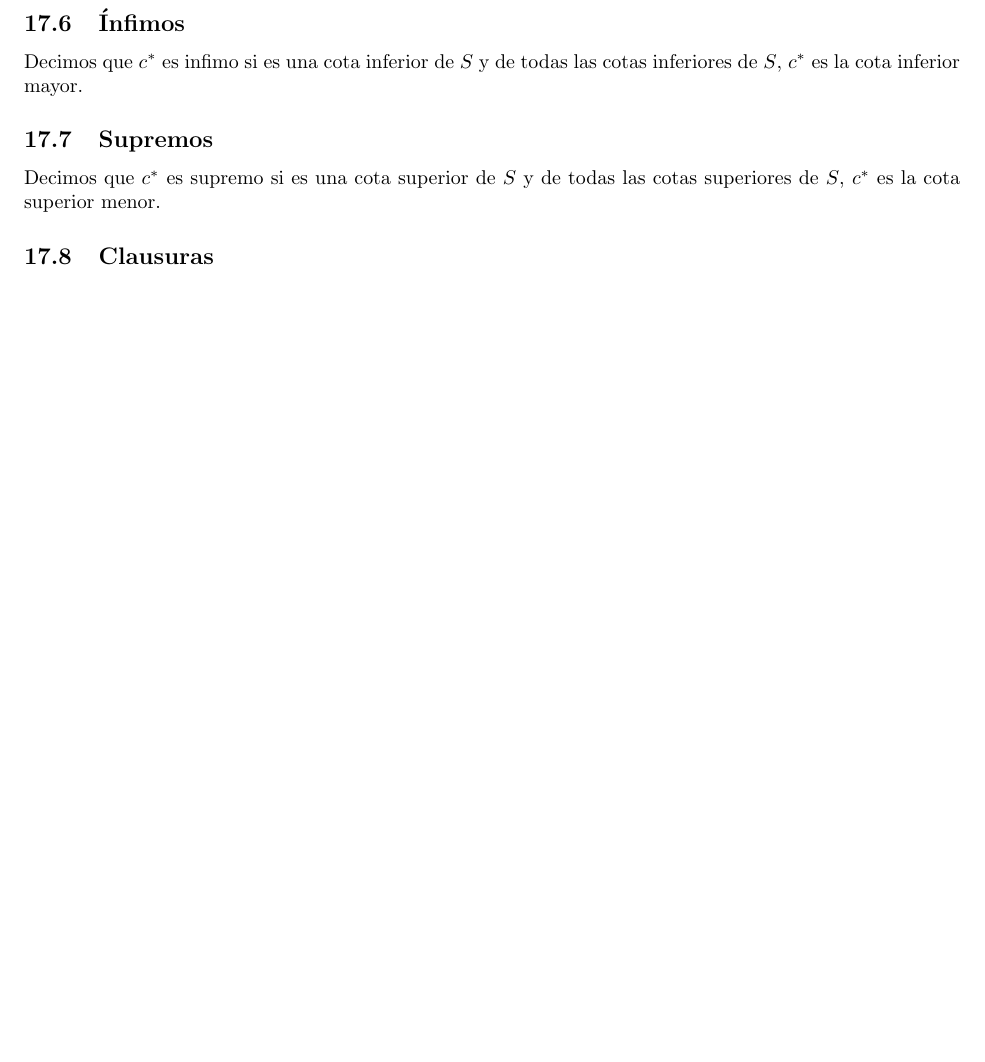
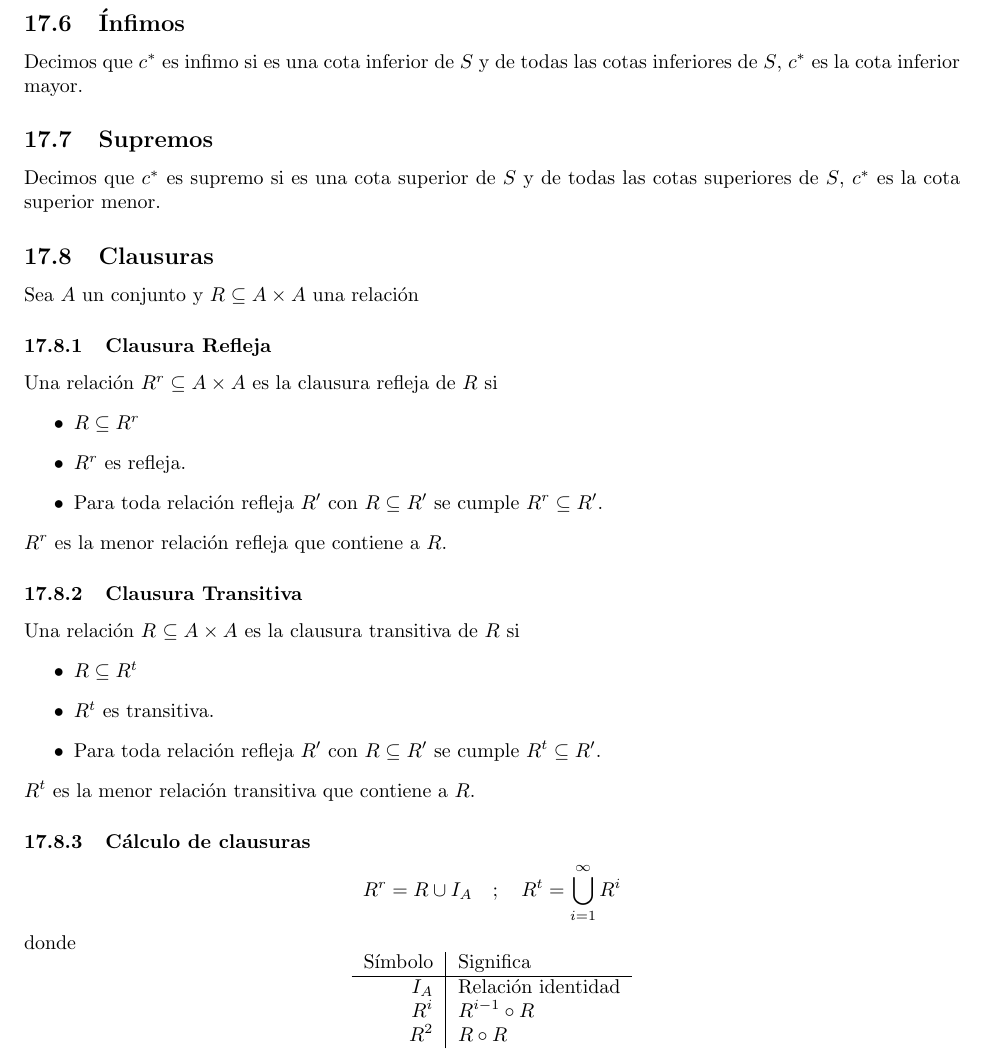
Before and after one commit to ElTioAndresCabezas/resumen-iic1253, a LaTeX document (main.tex, which reads sections/conjunto.tex): part of page 27 of 29, cut so that both start at the same text, the shorter picture padded with empty space. Compiled offline with pdfLaTeX.

Commit message:
Avance hasta Clausuras

```diff
--- a/main.tex
+++ b/main.tex
@@ -10,6 +10,13 @@
 \usepackage[stable]{footmisc}
 \usepackage{tikz}
 \usepackage{slashed}
+
+\newcommand{\switchdarkmode}[2]{{#2}}
+\switchdarkmode{
+    \pagecolor{black} %black
+    \color{white} %grey
+}{}
+
 
 \usetikzlibrary{positioning}
 
--- a/sections/conjunto.tex
+++ b/sections/conjunto.tex
@@ -540,6 +540,34 @@ Decimos que $c^*$ es infimo si es una cota inferior de $S$ y de todas las cotas
 Decimos que $c^*$ es supremo si es una cota superior de $S$ y de todas las cotas superiores de $S$, $c^*$ es la cota superior menor.
 
 \subsection{Clausuras}
+Sea $A$ un conjunto y $R \subseteq A \times A$ una relación
+\subsubsection{Clausura Refleja}
+Una relación $R^{r} \subseteq A \times A$ es la clausura refleja de $R$ si
+\begin{itemize}
+    \item $R \subseteq R^{r}$
+    \item $R^{r}$ es refleja.
+    \item Para toda relación refleja $R'$ con $R \subseteq R'$ se cumple $R^{r} \subseteq R'$.
+\end{itemize}
+$R^{r}$ es la menor relación refleja que contiene a $R$.
 
+\subsubsection{Clausura Transitiva}
+Una relación $R^{} \subseteq A \times A$ es la clausura transitiva de $R$ si
+\begin{itemize}
+    \item $R \subseteq R^{t}$
+    \item $R^{t}$ es transitiva.
+    \item Para toda relación refleja $R'$ con $R \subseteq R'$ se cumple $R^{t} \subseteq R'$.
+\end{itemize}
+$R^{t}$ es la menor relación transitiva que contiene a $R$.
+\subsubsection{Cálculo de clausuras}
+\[ R^{r} = R \cup I_{A} \quad ; \quad R^{t} = \bigcup_{i = 1}^{\infty} R^{i} \]
+donde
+\[
+    \begin{tabular}{r|l}
+        Símbolo & Significa\\ \hline
+        $I_{A}$ & Relación identidad\\
+        $R^{i}$ & $R^{i-1} \circ R$\\
+        $R^{2}$ & $R \circ R$
+    \end{tabular}
+\]
 
 \end{document}
```
Also changed, not shown: main.pdf, sections/conjunto.pdf.
